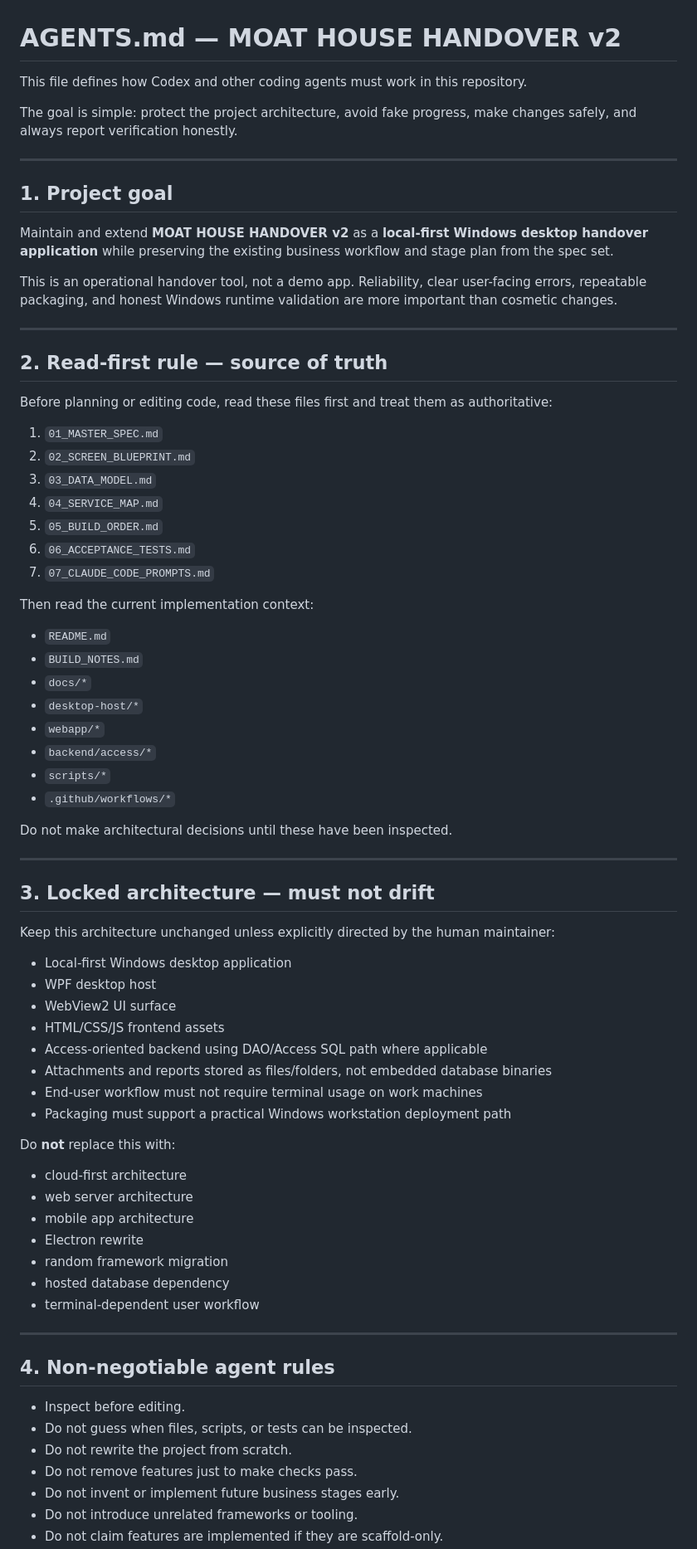
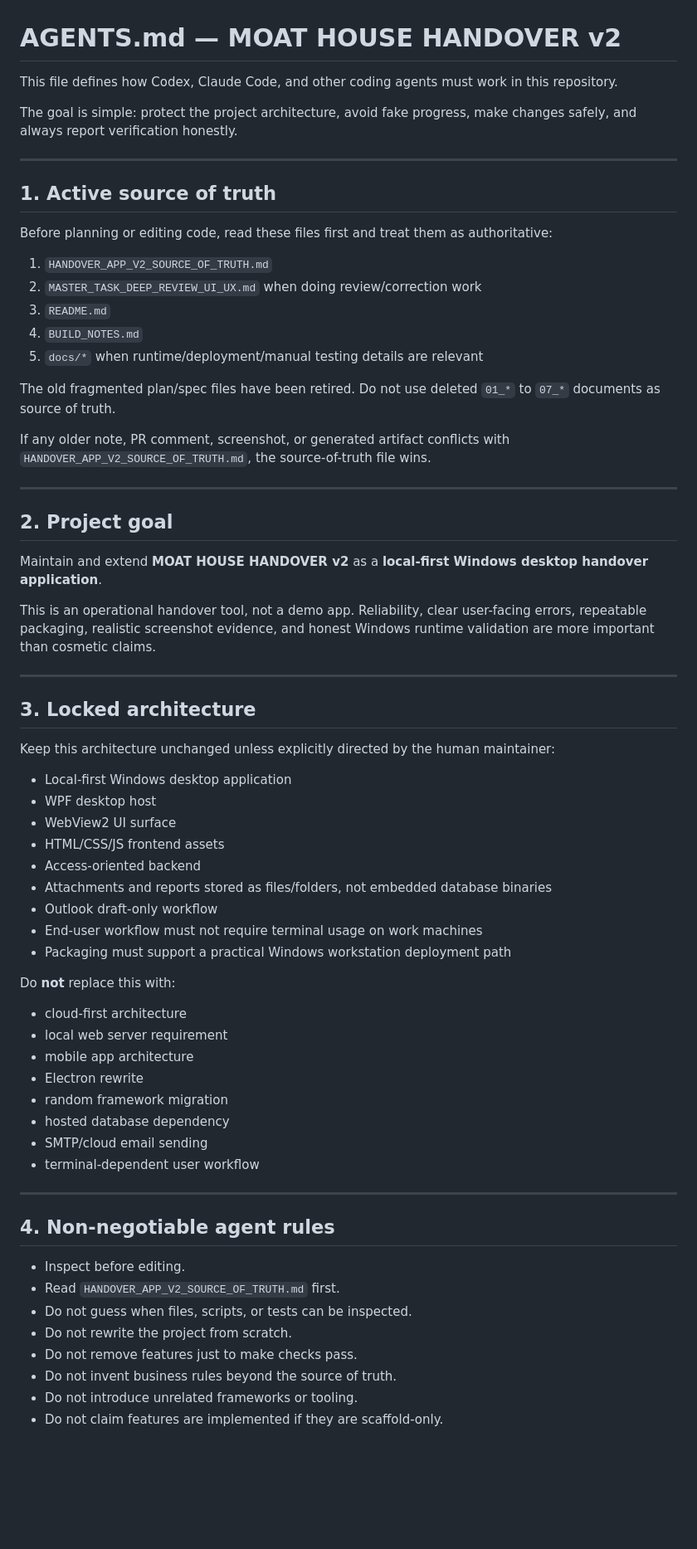
Before and after one commit to sedarged/moat-house-handover, a Markdown page: AGENTS.md, the part around one of its changes. Shown at 83% size. GitHub-like rendering; blank space fills up the shorter version.

```diff
--- a/AGENTS.md
+++ b/AGENTS.md
@@ -1,47 +1,36 @@
 # AGENTS.md — MOAT HOUSE HANDOVER v2
 
-This file defines how Codex and other coding agents must work in this repository.
+This file defines how Codex, Claude Code, and other coding agents must work in this repository.
 
 The goal is simple: protect the project architecture, avoid fake progress, make changes safely, and always report verification honestly.
 
 ---
 
-## 1. Project goal
+## 1. Active source of truth
 
-Maintain and extend **MOAT HOUSE HANDOVER v2** as a **local-first Windows desktop handover application** while preserving the existing business workflow and stage plan from the spec set.
+Before planning or editing code, read these files first and treat them as authoritative:
 
-This is an operational handover tool, not a demo app. Reliability, clear user-facing errors, repeatable packaging, and honest Windows runtime validation are more important than cosmetic changes.
+1. `HANDOVER_APP_V2_SOURCE_OF_TRUTH.md`
+2. `MASTER_TASK_DEEP_REVIEW_UI_UX.md` when doing review/correction work
+3. `README.md`
+4. `BUILD_NOTES.md`
+5. `docs/*` when runtime/deployment/manual testing details are relevant
+
+The old fragmented plan/spec files have been retired. Do not use deleted `01_*` to `07_*` documents as source of truth.
+
+If any older note, PR comment, screenshot, or generated artifact conflicts with `HANDOVER_APP_V2_SOURCE_OF_TRUTH.md`, the source-of-truth file wins.
 
 ---
 
-## 2. Read-first rule — source of truth
+## 2. Project goal
 
-Before planning or editing code, read these files first and treat them as authoritative:
+Maintain and extend **MOAT HOUSE HANDOVER v2** as a **local-first Windows desktop handover application**.
 
-1. `01_MASTER_SPEC.md`
-2. `02_SCREEN_BLUEPRINT.md`
-3. `03_DATA_MODEL.md`
-4. `04_SERVICE_MAP.md`
-5. `05_BUILD_ORDER.md`
-6. `06_ACCEPTANCE_TESTS.md`
-7. `07_CLAUDE_CODE_PROMPTS.md`
-
-Then read the current implementation context:
-
-- `README.md`
-- `BUILD_NOTES.md`
-- `docs/*`
-- `desktop-host/*`
-- `webapp/*`
-- `backend/access/*`
-- `scripts/*`
-- `.github/workflows/*`
-
-Do not make architectural decisions until these have been inspected.
+This is an operational handover tool, not a demo app. Reliability, clear user-facing errors, repeatable packaging, realistic screenshot evidence, and honest Windows runtime validation are more important than cosmetic claims.
 
 ---
 
-## 3. Locked architecture — must not drift
+## 3. Locked architecture
 
 Keep this architecture unchanged unless explicitly directed by the human maintainer:
 
@@ -49,19 +38,21 @@ Keep this architecture unchanged unless explicitly directed by the human maintai
 - WPF desktop host
 - WebView2 UI surface
 - HTML/CSS/JS frontend assets
-- Access-oriented backend using DAO/Access SQL path where applicable
+- Access-oriented backend
 - Attachments and reports stored as files/folders, not embedded database binaries
+- Outlook draft-only workflow
 - End-user workflow must not require terminal usage on work machines
 - Packaging must support a practical Windows workstation deployment path
 
 Do **not** replace this with:
 
 - cloud-first architecture
-- web server architecture
+- local web server requirement
 - mobile app architecture
 - Electron rewrite
 - random framework migration
 - hosted database dependency
+- SMTP/cloud email sending
 - terminal-dependent user workflow
 
 ---
@@ -69,9 +60,10 @@ Do **not** replace this with:
 ## 4. Non-negotiable agent rules
 
 - Inspect before editing.
+- Read `HANDOVER_APP_V2_SOURCE_OF_TRUTH.md` first.
 - Do not guess when files, scripts, or tests can be inspected.
 - Do not rewrite the project from scratch.
 - Do not remove features just to make checks pass.
-- Do not invent or implement future business stages early.
+- Do not invent business rules beyond the source of truth.
 - Do not introduce unrelated frameworks or tooling.
 - Do not claim features are implemented if they are scaffold-only.
```
Also changed, not shown: other parts of AGENTS.md (+46 -133 lines).
